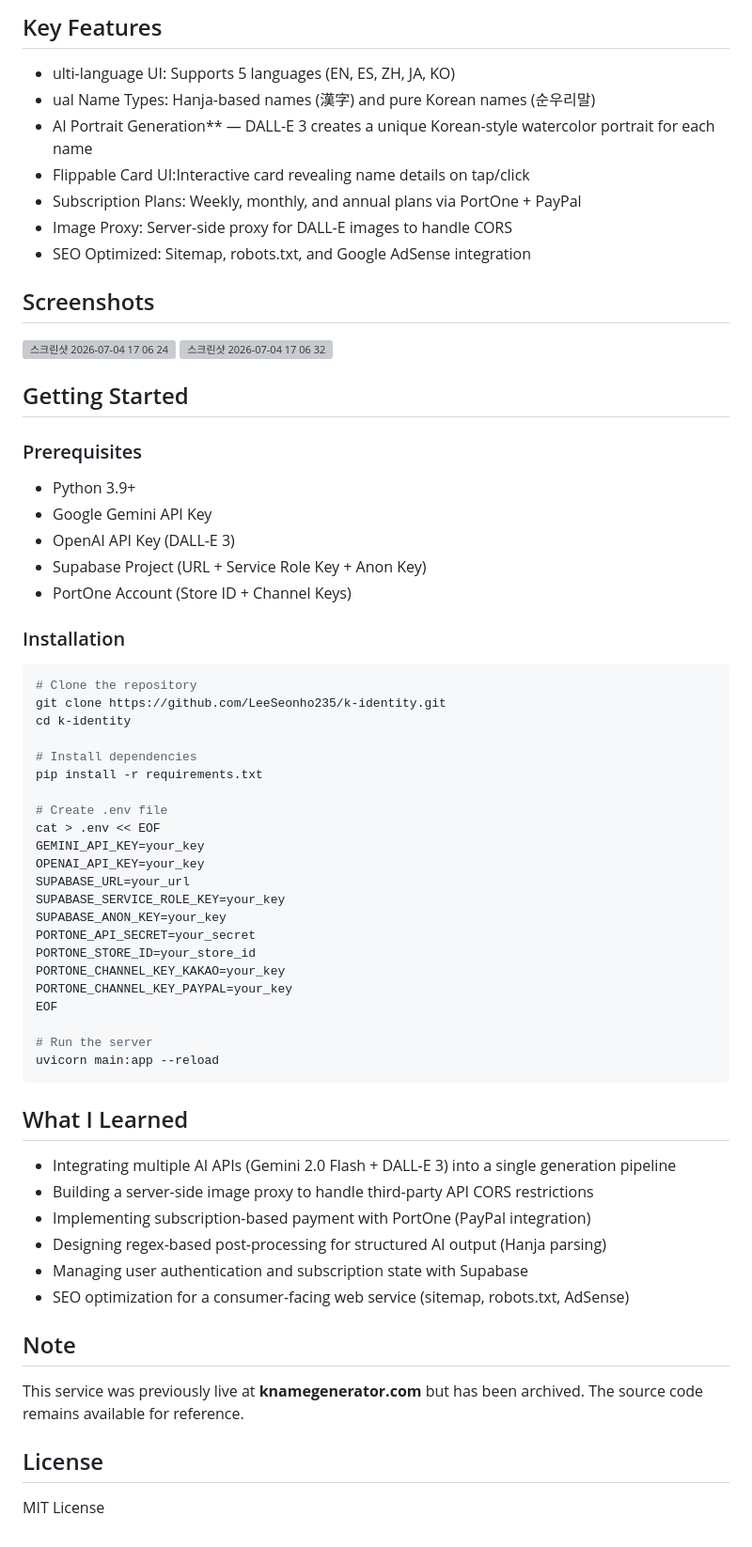
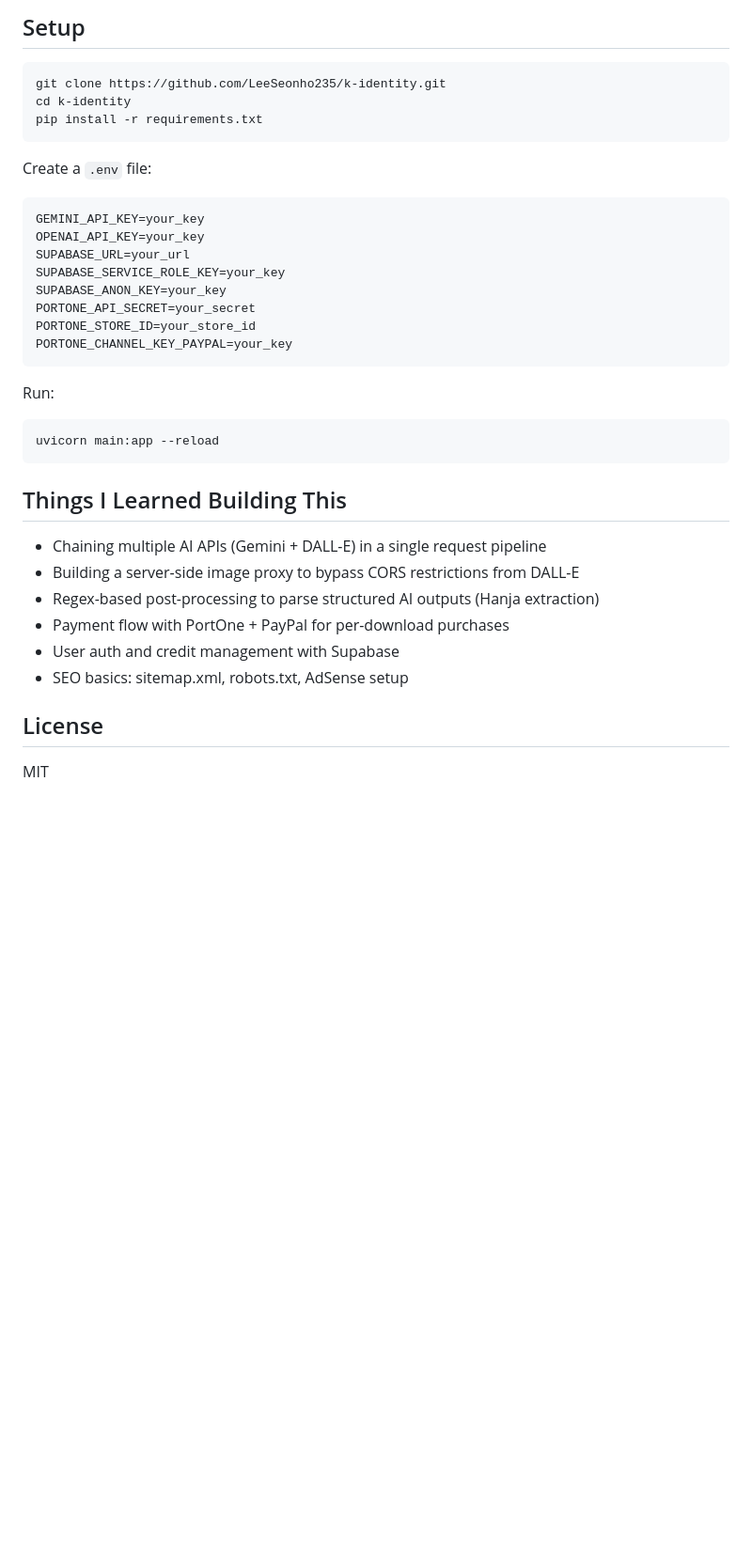
Before and after one commit to LeeSeonho235/k-identity, a Markdown page: README.md, the part around one of its changes. Shown at 94% size. Drawn GitHub-style; blank space fills up the shorter version; grey boxes are pictures that could not be loaded.

````diff
--- a/README.md
+++ b/README.md
@@ -69,42 +63,16 @@ User Input (Name, Gender, Vibe, Style, Language)
 ```
 
-## Key Features
-
-- ulti-language UI: Supports 5 languages (EN, ES, ZH, JA, KO)
-- ual Name Types: Hanja-based names (漢字) and pure Korean names (순우리말)
-- AI Portrait Generation** — DALL-E 3 creates a unique Korean-style watercolor portrait for each name
-- Flippable Card UI:Interactive card revealing name details on tap/click
-- Subscription Plans: Weekly, monthly, and annual plans via PortOne + PayPal
-- Image Proxy: Server-side proxy for DALL-E images to handle CORS
-- SEO Optimized: Sitemap, robots.txt, and Google AdSense integration
-
-## Screenshots
-
-<img width="226" height="321" alt="스크린샷 2026-07-04 17 06 24" src="https://github.com/user-attachments/assets/420bdd24-b37d-4868-9d7d-09ca9eecac2b" />
-<img width="217" height="319" alt="스크린샷 2026-07-04 17 06 32" src="https://github.com/user-attachments/assets/825fd771-a6f8-47a7-9323-e67944198d26" />
-
-
-## Getting Started
-
-### Prerequisites
-- Python 3.9+
-- Google Gemini API Key
-- OpenAI API Key (DALL-E 3)
-- Supabase Project (URL + Service Role Key + Anon Key)
-- PortOne Account (Store ID + Channel Keys)
-
-### Installation
+## Setup
 
 ```bash
-# Clone the repository
 git clone https://github.com/LeeSeonho235/k-identity.git
 cd k-identity
+pip install -r requirements.txt
+```
 
-# Install dependencies
-pip install -r requirements.txt
+Create a `.env` file:
 
-# Create .env file
-cat > .env << EOF
+```
 GEMINI_API_KEY=your_key
 OPENAI_API_KEY=your_key
 SUPABASE_URL=your_url
@@ -112,27 +80,24 @@ SUPABASE_SERVICE_ROLE_KEY=your_key
 SUPABASE_ANON_KEY=your_key
 PORTONE_API_SECRET=your_secret
 PORTONE_STORE_ID=your_store_id
-PORTONE_CHANNEL_KEY_KAKAO=your_key
 PORTONE_CHANNEL_KEY_PAYPAL=your_key
-EOF
+```
 
-# Run the server
+Run:
+
+```bash
 uvicorn main:app --reload
 ```
 
-## What I Learned
+## Things I Learned Building This
 
-- Integrating multiple AI APIs (Gemini 2.0 Flash + DALL-E 3) into a single generation pipeline
-- Building a server-side image proxy to handle third-party API CORS restrictions
-- Implementing subscription-based payment with PortOne (PayPal integration)
-- Designing regex-based post-processing for structured AI output (Hanja parsing)
-- Managing user authentication and subscription state with Supabase
-- SEO optimization for a consumer-facing web service (sitemap, robots.txt, AdSense)
-
-## Note
-
-This service was previously live at **knamegenerator.com** but has been archived. The source code remains available for reference.
+- Chaining multiple AI APIs (Gemini + DALL-E) in a single request pipeline
+- Building a server-side image proxy to bypass CORS restrictions from DALL-E
+- Regex-based post-processing to parse structured AI outputs (Hanja extraction)
+- Payment flow with PortOne + PayPal for per-download purchases
+- User auth and credit management with Supabase
+- SEO basics: sitemap.xml, robots.txt, AdSense setup
 
 ## License
 
-MIT License
+MIT
````
Also changed, not shown: other parts of README.md (+42 -48 lines).
